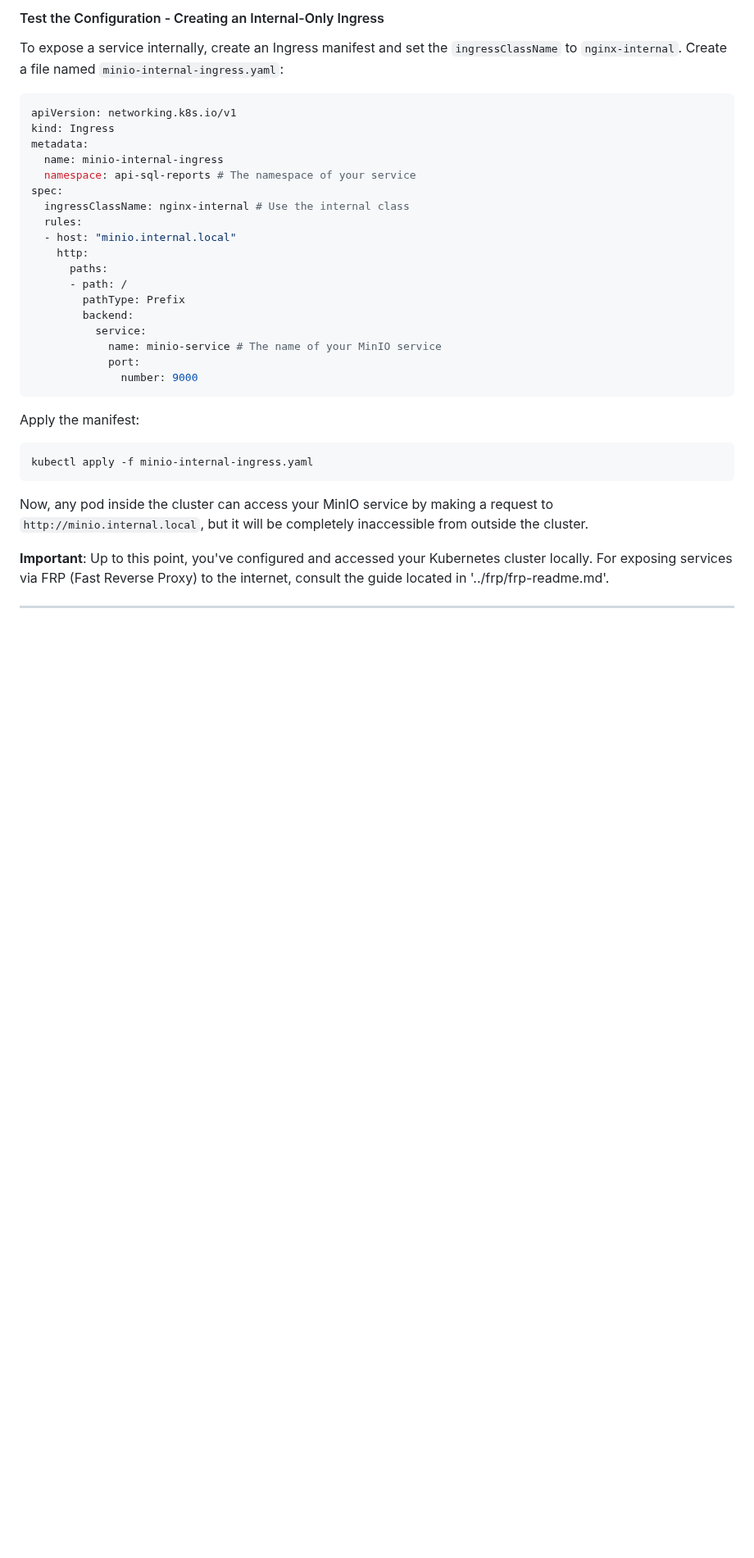
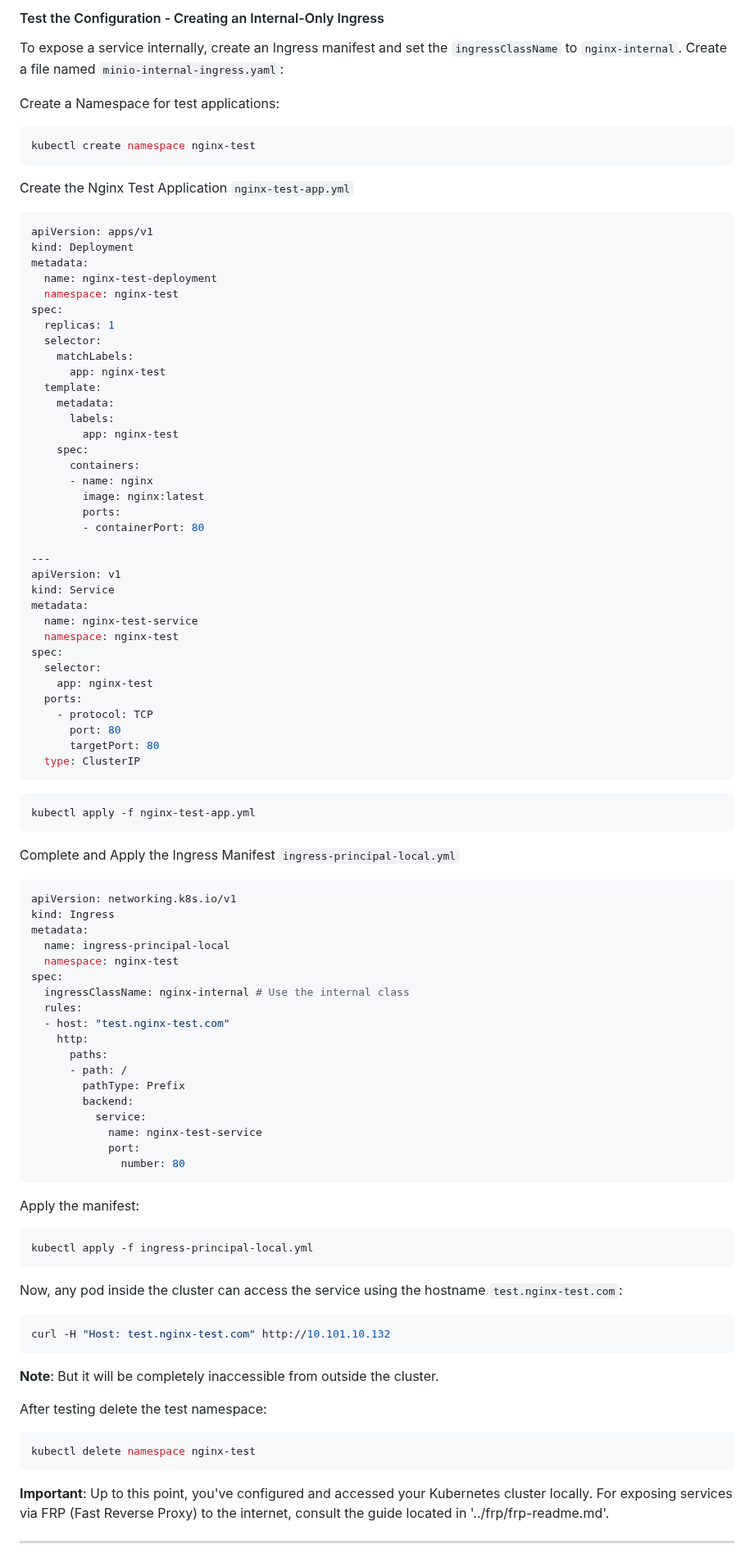
Before and after one commit to luis122448/developer-server, a Markdown page: kubernetes/kubernetes-readme.md, the part around one of its changes. Shown at 82% size. GitHub-like rendering; blank space fills up the shorter version.

Commit message:
docs: update Test the configuracion kubernetes sections

````diff
--- a/kubernetes/kubernetes-readme.md
+++ b/kubernetes/kubernetes-readme.md
@@ -425,34 +445,98 @@ kubectl get svc -n ingress-nginx-internal
 To expose a service internally, create an Ingress manifest and set the `ingressClassName` to `nginx-internal`.
 Create a file named `minio-internal-ingress.yaml`:
 
+Create a Namespace for test applications:
+
+```bash
+kubectl create namespace nginx-test
+```
+
+Create the Nginx Test Application `nginx-test-app.yml`
+
+```yml
+apiVersion: apps/v1
+kind: Deployment
+metadata:
+  name: nginx-test-deployment
+  namespace: nginx-test
+spec:
+  replicas: 1
+  selector:
+    matchLabels:
+      app: nginx-test
+  template:
+    metadata:
+      labels:
+        app: nginx-test
+    spec:
+      containers:
+      - name: nginx
+        image: nginx:latest
+        ports:
+        - containerPort: 80
+
+---
+apiVersion: v1
+kind: Service
+metadata:
+  name: nginx-test-service
+  namespace: nginx-test
+spec:
+  selector:
+    app: nginx-test
+  ports:
+    - protocol: TCP
+      port: 80
+      targetPort: 80
+  type: ClusterIP
+```
+
+```bash
+kubectl apply -f nginx-test-app.yml
+```
+
+Complete and Apply the Ingress Manifest `ingress-principal-local.yml`
+
 ```yaml
 apiVersion: networking.k8s.io/v1
 kind: Ingress
 metadata:
-  name: minio-internal-ingress
-  namespace: api-sql-reports # The namespace of your service
+  name: ingress-principal-local
+  namespace: nginx-test
 spec:
   ingressClassName: nginx-internal # Use the internal class
   rules:
-  - host: "minio.internal.local"
+  - host: "test.nginx-test.com"
     http:
       paths:
       - path: /
         pathType: Prefix
         backend:
           service:
-            name: minio-service # The name of your MinIO service
+            name: nginx-test-service
             port:
-              number: 9000
+              number: 80
 ```
 
 Apply the manifest:
 
 ```bash
-kubectl apply -f minio-internal-ingress.yaml
+kubectl apply -f ingress-principal-local.yml
 ```
 
-Now, any pod inside the cluster can access your MinIO service by making a request to `http://minio.internal.local`, but it will be completely inaccessible from outside the cluster.
+Now, any pod inside the cluster can access the service using the hostname `test.nginx-test.com`:
+
+```bash
+curl -H "Host: test.nginx-test.com" http://10.101.10.132
+```
+
+**Note**: But it will be completely inaccessible from outside the cluster.
+
+After testing delete the test namespace:
+
+```bash
+kubectl delete namespace nginx-test
+```
 
 **Important**: Up to this point, you've configured and accessed your Kubernetes cluster locally. For exposing services via FRP (Fast Reverse Proxy) to the internet, consult the guide located in '../frp/frp-readme.md'.
 
````
Also changed, not shown: other parts of kubernetes/kubernetes-readme.md (+26 -6 lines).
